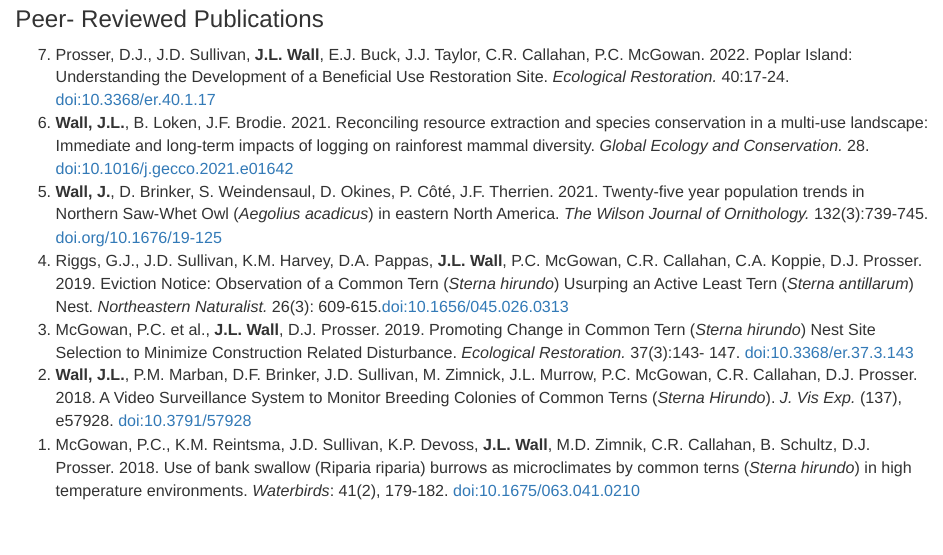
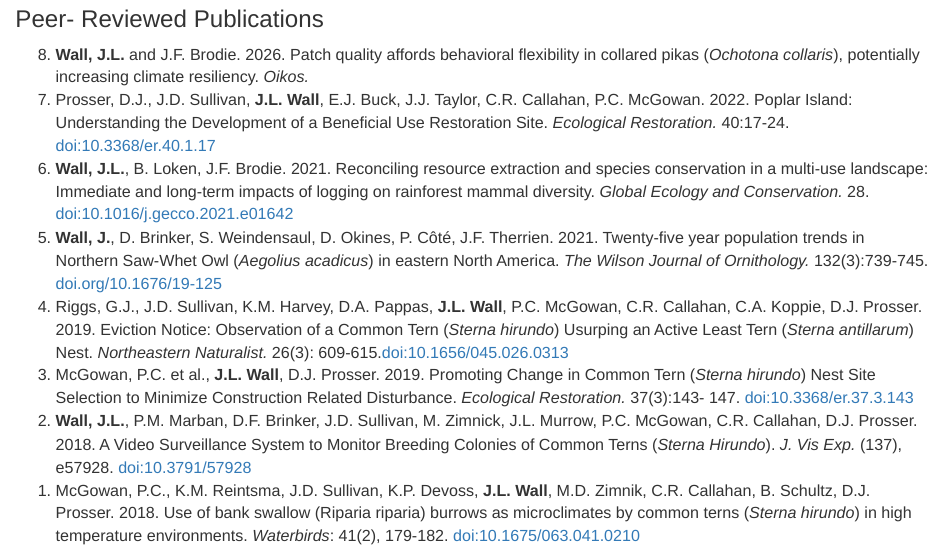
Before and after one commit to wall-jennifer/jlwall, an R Markdown document (publications.Rmd): the page in a window 1100 px wide, from 370 px down. Rendered offline with R 4.5, knitr and Pandoc, with nearby package versions.

Commit message:
New pub!

```diff
--- a/publications.Rmd
+++ b/publications.Rmd
@@ -18,6 +18,8 @@
 # Peer- Reviewed Publications
 
 <ol reversed>
+  <li>**Wall, J.L.** and J.F. Brodie. 2026. Patch quality affords behavioral flexibility in collared pikas (*Ochotona collaris*), potentially increasing climate resiliency. *Oikos.*</li>
+
   <li>Prosser, D.J., J.D. Sullivan, **J.L. Wall**, E.J. Buck, J.J. Taylor, C.R. Callahan, P.C. McGowan. 2022. Poplar Island: Understanding the Development of a Beneficial Use Restoration Site. *Ecological Restoration.* 40:17-24. [doi:10.3368/er.40.1.17](https://er.uwpress.org/content/40/1/17)</li>
 
   <li>**Wall, J.L.**, B. Loken, J.F. Brodie. 2021. Reconciling resource extraction and species conservation in a multi-use landscape: Immediate and long-term impacts of logging on rainforest mammal diversity. *Global Ecology and Conservation.* 28. [doi:10.1016/j.gecco.2021.e01642](https://www.sciencedirect.com/science/article/pii/S235198942100192X)</li>
```
Also changed, not shown: 1 other file.
